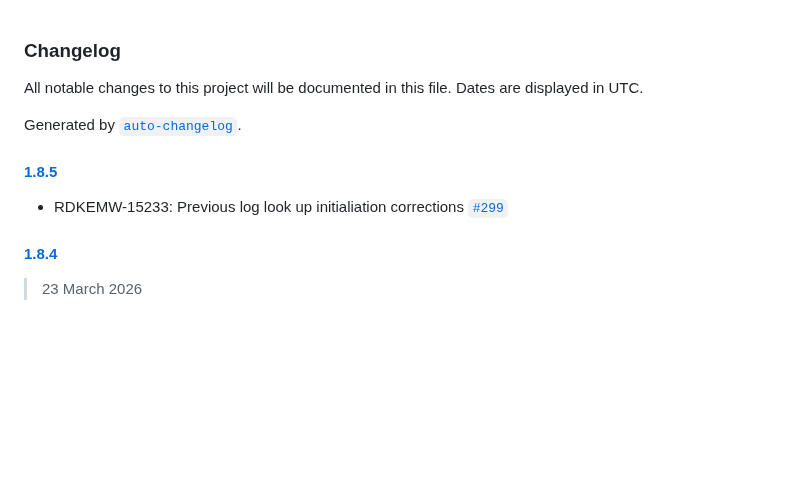
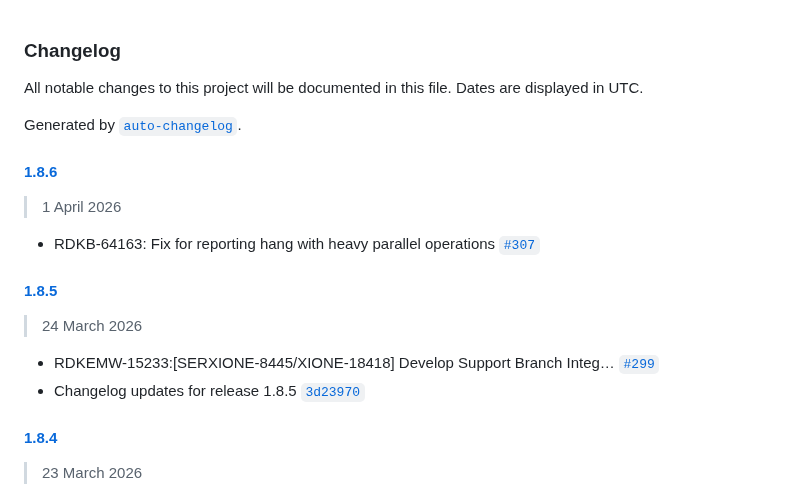
Before and after one commit to rdkcentral/telemetry, a Markdown page: CHANGELOG.md, the part around the change. GitHub-like rendering; blank space fills up the shorter version.

Commit message:
Changelog updates for 1.8.6 release

```diff
--- a/CHANGELOG.md
+++ b/CHANGELOG.md
@@ -4,9 +4,18 @@ All notable changes to this project will be documented in this file. Dates are d
 
 Generated by [`auto-changelog`](https://github.com/CookPete/auto-changelog).
 
+#### [1.8.6](https://github.com/rdkcentral/telemetry/compare/1.8.5...1.8.6)
+
+> 1 April 2026
+
+- RDKB-64163: Fix for reporting hang with heavy parallel operations  [`#307`](https://github.com/rdkcentral/telemetry/pull/307)
+
 #### [1.8.5](https://github.com/rdkcentral/telemetry/compare/1.8.4...1.8.5)
 
-- RDKEMW-15233: Previous log look up initialiation corrections [`#299`](https://github.com/rdkcentral/telemetry/pull/299)
+> 24 March 2026
+
+- RDKEMW-15233:[SERXIONE-8445/XIONE-18418] Develop Support Branch Integ… [`#299`](https://github.com/rdkcentral/telemetry/pull/299)
+- Changelog updates for release 1.8.5 [`3d23970`](https://github.com/rdkcentral/telemetry/commit/3d2397047795a728ab1a22ce439c4743cf8a84e1)
 
 #### [1.8.4](https://github.com/rdkcentral/telemetry/compare/1.8.3...1.8.4)
 
```
